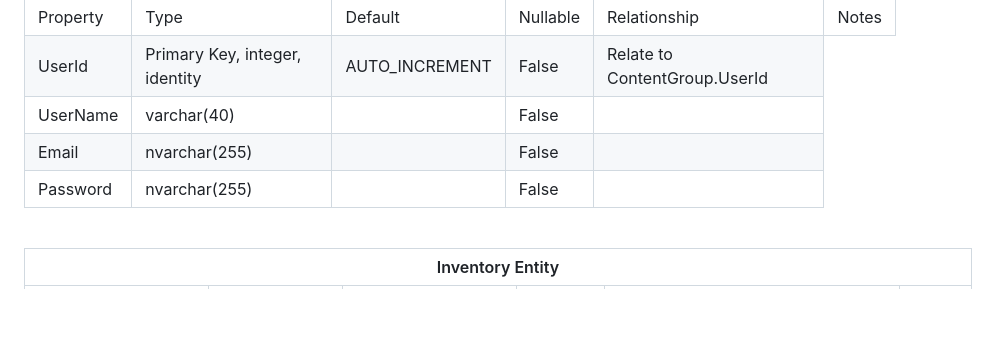
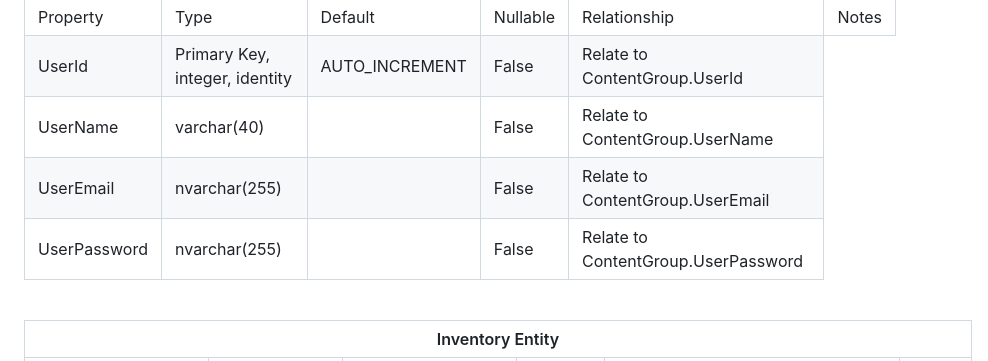
Before and after one commit to Chewwi7/Intro-to-Software-Engineering-Project, a Markdown page: Technical Design/FieldDescriptions.md, the part around the change. Rendered like a GitHub page; blank space fills up the shorter version.

Commit message:
updated FieldDescriptions

```diff
--- a/Technical Design/FieldDescriptions.md
+++ b/Technical Design/FieldDescriptions.md
@@ -25,21 +25,21 @@
             <td>varchar(40)</td>
             <td></td>
             <td>False</td>
-            <td></td>
+            <td>Relate to ContentGroup.UserName</td>
         </tr>
         <tr>
-            <td>Email</td>
+            <td>UserEmail</td>
             <td>nvarchar(255)</td>
             <td></td>
             <td>False</td>
-            <td></td>
+            <td>Relate to ContentGroup.UserEmail</td>
         </tr>
         <tr>
-            <td>Password</td>
+            <td>UserPassword</td>
             <td>nvarchar(255)</td>
             <td></td>
             <td>False</td>
-            <td></td>
+            <td>Relate to ContentGroup.UserPassword</td>
         </tr>
     </tbody>
 </table>
```
